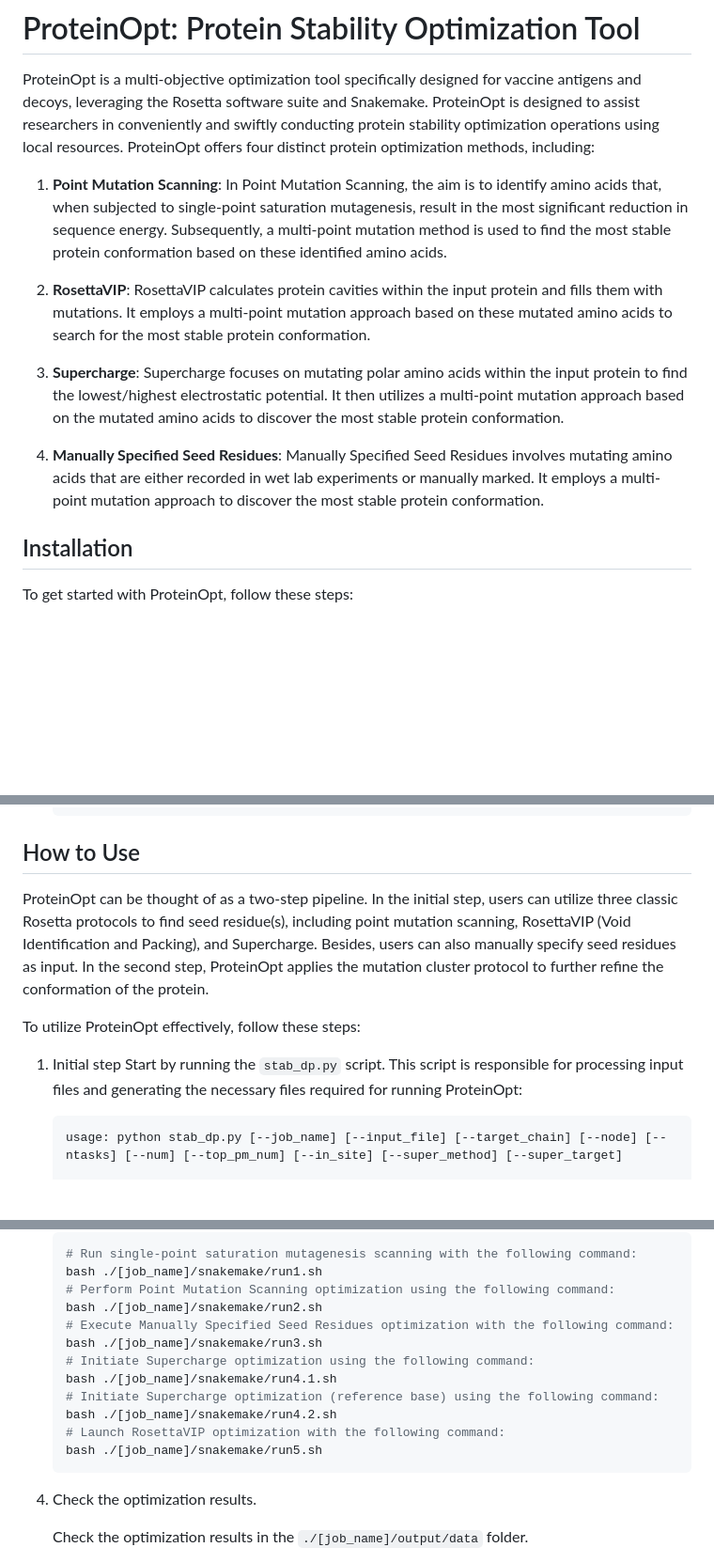
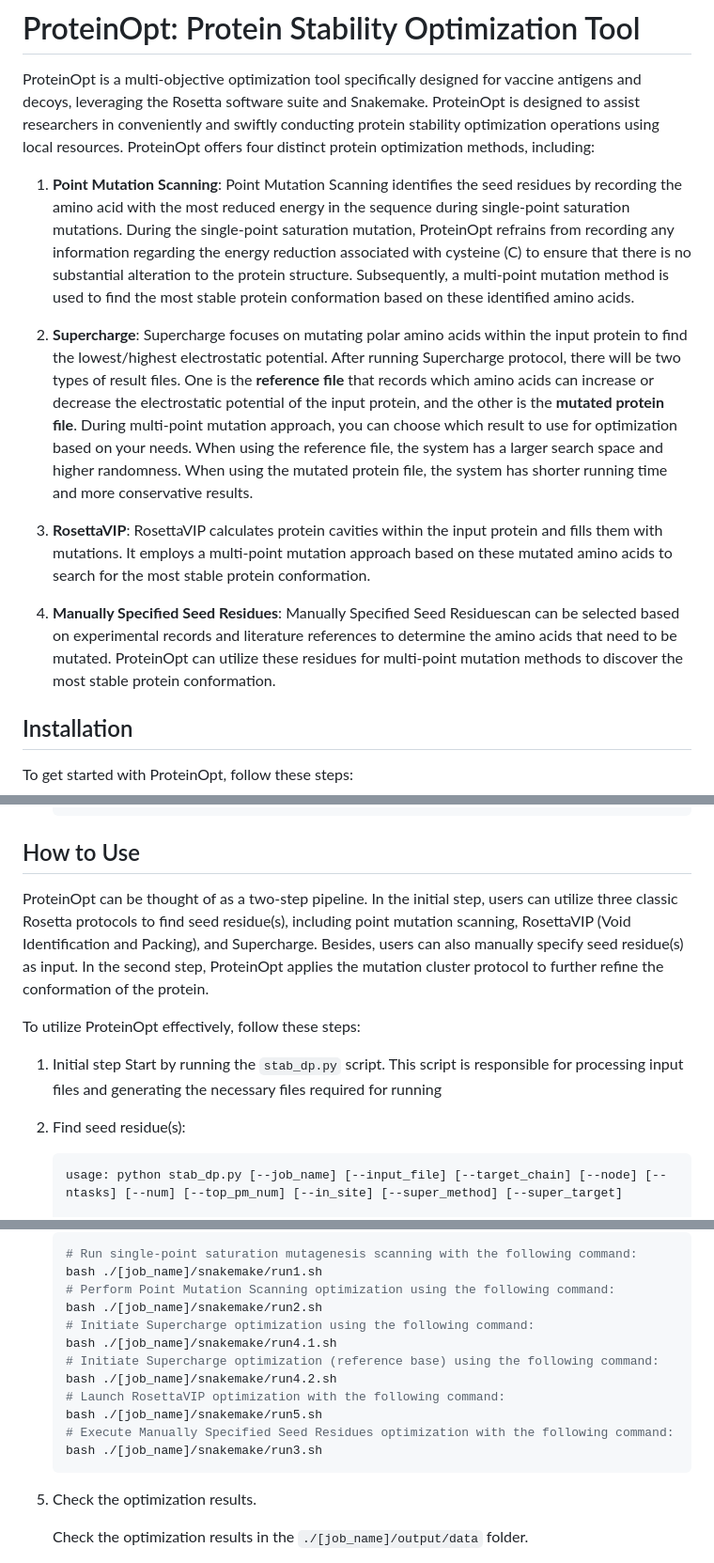
Before and after one commit to Chenyb939/ProteinOpt, a Markdown page: README.md, 3 parts joined by grey strips. Shown at 94% size. Rendered like a GitHub page; blank space fills up the shorter version.

````diff
--- a/README.md
+++ b/README.md
@@ -4,13 +4,13 @@ ProteinOpt is a multi-objective optimization tool specifically designed for vacc
 ProteinOpt is designed to assist researchers in conveniently and swiftly conducting protein stability optimization operations using local resources. ProteinOpt offers four distinct protein optimization methods, including:
 
 
-1. **Point Mutation Scanning**: In Point Mutation Scanning, the aim is to identify amino acids that, when subjected to single-point saturation mutagenesis, result in the most significant reduction in sequence energy. Subsequently, a multi-point mutation method is used to find the most stable protein conformation based on these identified amino acids.
+1. **Point Mutation Scanning**: Point Mutation Scanning identifies the seed residues by recording the amino acid with the most reduced energy in the sequence during single-point saturation mutations. During the single-point saturation mutation, ProteinOpt refrains from recording any information regarding the energy reduction associated with cysteine (C) to ensure that there is no substantial alteration to the protein structure. Subsequently, a multi-point mutation method is used to find the most stable protein conformation based on these identified amino acids.
 
-2. **RosettaVIP**: RosettaVIP calculates protein cavities within the input protein and fills them with mutations. It employs a multi-point mutation approach based on these mutated amino acids to search for the most stable protein conformation.
+2. **Supercharge**: Supercharge focuses on mutating polar amino acids within the input protein to find the lowest/highest electrostatic potential. After running Supercharge protocol, there will be two types of result files. One is the **reference file** that records which amino acids can increase or decrease the electrostatic potential of the input protein, and the other is the **mutated protein file**. During multi-point mutation approach, you can choose which result to use for optimization based on your needs. When using the reference file, the system has a larger search space and higher randomness. When using the mutated protein file, the system has shorter running time and more conservative results.
 
-3. **Supercharge**: Supercharge focuses on mutating polar amino acids within the input protein to find the lowest/highest electrostatic potential. It then utilizes a multi-point mutation approach based on the mutated amino acids to discover the most stable protein conformation.
+3. **RosettaVIP**: RosettaVIP calculates protein cavities within the input protein and fills them with mutations. It employs a multi-point mutation approach based on these mutated amino acids to search for the most stable protein conformation.
 
-4. **Manually Specified Seed Residues**: Manually Specified Seed Residues involves mutating amino acids that are either recorded in wet lab experiments or manually marked. It employs a multi-point mutation approach to discover the most stable protein conformation.
+4. **Manually Specified Seed Residues**: Manually Specified Seed Residuescan can be selected based on experimental records and literature references to determine the amino acids that need to be mutated. ProteinOpt can utilize these residues for multi-point mutation methods to discover the most stable protein conformation.
 
 ## Installation
 
@@ -43,11 +43,13 @@ To get started with ProteinOpt, follow these steps:
 
 ## How to Use
 
-ProteinOpt can be thought of as a two-step pipeline. In the initial step, users can utilize three classic Rosetta protocols to find seed residue(s), including point mutation scanning, RosettaVIP (Void Identification and Packing), and Supercharge. Besides, users can also manually specify seed residues as input. In the second step, ProteinOpt applies the mutation cluster protocol to further refine the conformation of the protein.
+ProteinOpt can be thought of as a two-step pipeline. In the initial step, users can utilize three classic Rosetta protocols to find seed residue(s), including point mutation scanning, RosettaVIP (Void Identification and Packing), and Supercharge. Besides, users can also manually specify seed residue(s) as input. In the second step, ProteinOpt applies the mutation cluster protocol to further refine the conformation of the protein.
 
 To utilize ProteinOpt effectively, follow these steps:
 1. Initial step
-   Start by running the `stab_dp.py` script. This script is responsible for processing input files and generating the necessary files required for running ProteinOpt:
+   Start by running the `stab_dp.py` script. This script is responsible for processing input files and generating the necessary files required for running
+
+2. Find seed residue(s):
    ```bash
    usage: python stab_dp.py [--job_name] [--input_file] [--target_chain] [--node] [--ntasks] [--num] [--top_pm_num] [--in_site] [--super_method] [--super_target]
 
@@ -102,14 +104,14 @@ To utilize ProteinOpt effectively, follow these steps:
    bash ./[job_name]/snakemake/run1.sh
    # Perform Point Mutation Scanning optimization using the following command:
    bash ./[job_name]/snakemake/run2.sh
-   # Execute Manually Specified Seed Residues optimization with the following command:
-   bash ./[job_name]/snakemake/run3.sh
    # Initiate Supercharge optimization using the following command:
    bash ./[job_name]/snakemake/run4.1.sh
    # Initiate Supercharge optimization (reference base) using the following command:
    bash ./[job_name]/snakemake/run4.2.sh
    # Launch RosettaVIP optimization with the following command:
    bash ./[job_name]/snakemake/run5.sh
+   # Execute Manually Specified Seed Residues optimization with the following command:
+   bash ./[job_name]/snakemake/run3.sh
    ```
 4. Check the optimization results.
 
````
